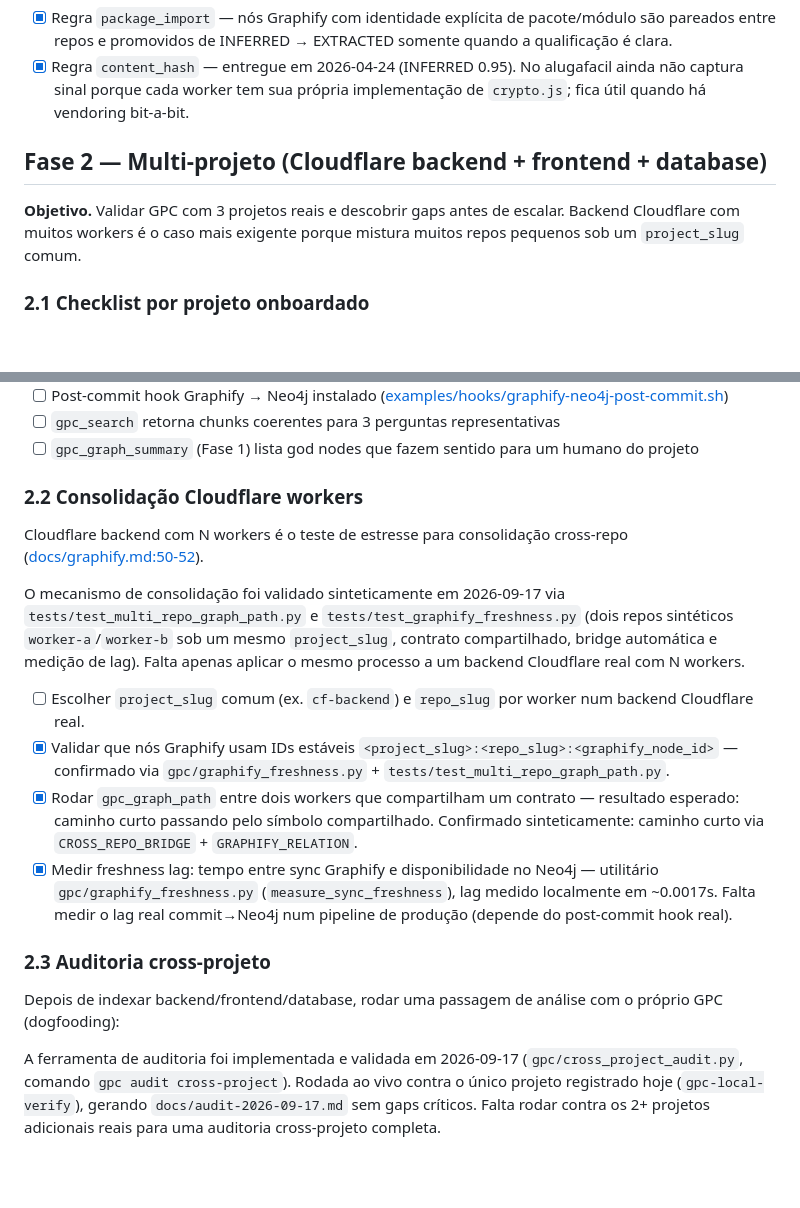
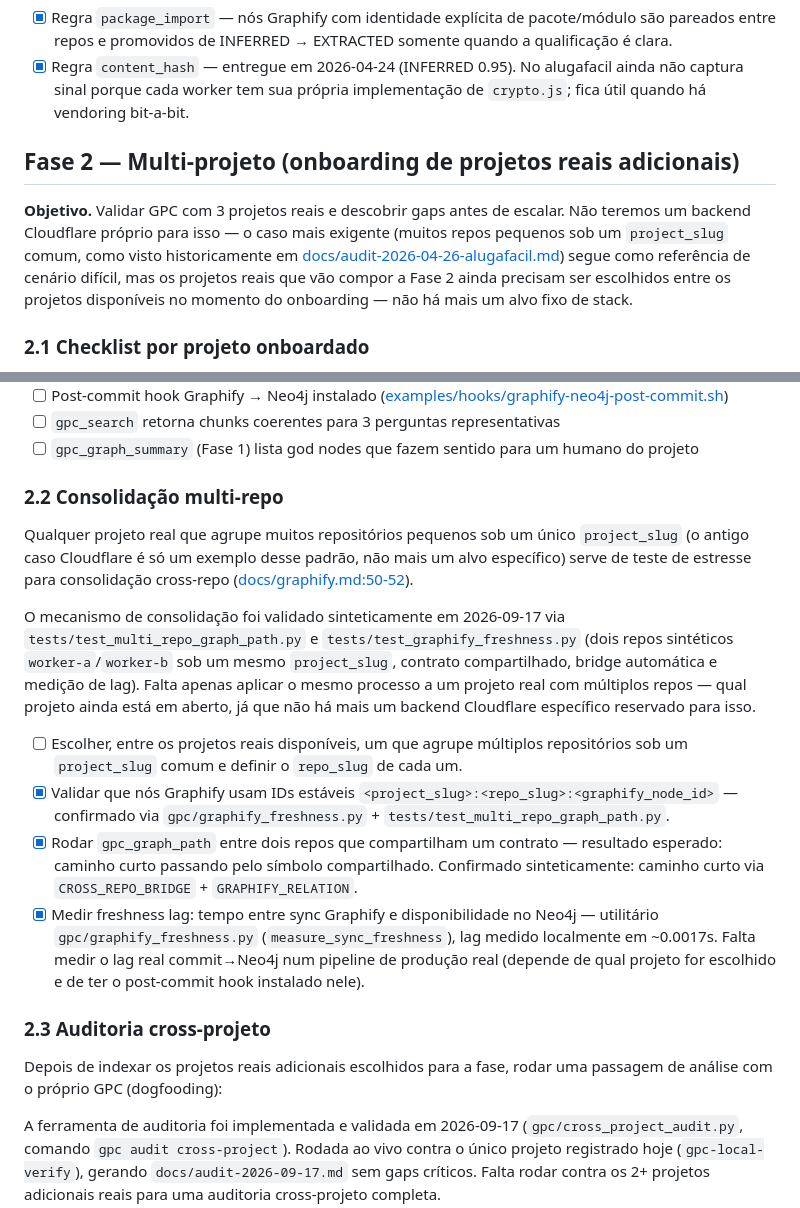
Before and after one commit to rmarquesa/Global-Project-Context, a Markdown page: docs/roadmap.md, 2 parts joined by grey strips. Drawn GitHub-style; blank space fills up the shorter version.

Commit message:
docs(roadmap): remove Cloudflare backend as Fase 2 target
We will not have a real Cloudflare multi-worker backend to onboard.
Generalize Fase 2's objective, 2.2 (renamed from 'Consolidação
Cloudflare workers' to 'Consolidação multi-repo'), and 2.3 framing to
no longer assume a specific stack — the multi-repo consolidation
mechanism itself stays validated synthetically
(tests/test_multi_repo_graph_path.py, gpc/graphify_freshness.py), but
which real project(s) will complete the '3 real projects' goal is now
open, to be decided when onboarding.

Historical references to the alugafacil Cloudflare-workers audit
(docs/audit-2026-04-26-alugafacil.md, docs/token-economy.md) are left
untouched since they document a real past audit, not the current plan.

Co-authored-by: Copilot <223556219+Copilot@users.noreply.github.com>

```diff
--- a/docs/roadmap.md
+++ b/docs/roadmap.md
@@ -331,11 +331,15 @@ Próximas evoluções naturais (ficam na Fase 2):
       alugafacil ainda não captura sinal porque cada worker tem sua própria
       implementação de `crypto.js`; fica útil quando há vendoring bit-a-bit.
 
-## Fase 2 — Multi-projeto (Cloudflare backend + frontend + database)
+## Fase 2 — Multi-projeto (onboarding de projetos reais adicionais)
 
 **Objetivo.** Validar GPC com 3 projetos reais e descobrir gaps antes de
-escalar. Backend Cloudflare com muitos workers é o caso mais exigente porque
-mistura muitos repos pequenos sob um `project_slug` comum.
+escalar. Não teremos um backend Cloudflare próprio para isso — o caso mais
+exigente (muitos repos pequenos sob um `project_slug` comum, como visto
+historicamente em [docs/audit-2026-04-26-alugafacil.md](audit-2026-04-26-alugafacil.md))
+segue como referência de cenário difícil, mas os projetos reais que vão
+compor a Fase 2 ainda precisam ser escolhidos entre os projetos disponíveis
+no momento do onboarding — não há mais um alvo fixo de stack.
 
 ### 2.1 Checklist por projeto onboardado
 
@@ -356,35 +360,40 @@ Rodar, em ordem, para cada novo projeto antes de declarar "indexado":
 - [ ] `gpc_graph_summary` (Fase 1) lista god nodes que fazem sentido para um
   humano do projeto
 
-### 2.2 Consolidação Cloudflare workers
+### 2.2 Consolidação multi-repo
 
-Cloudflare backend com N workers é o teste de estresse para consolidação
+Qualquer projeto real que agrupe muitos repositórios pequenos sob um único
+`project_slug` (o antigo caso Cloudflare é só um exemplo desse padrão, não
+mais um alvo específico) serve de teste de estresse para consolidação
 cross-repo ([docs/graphify.md:50-52](graphify.md#L50-L52)).
 
 O mecanismo de consolidação foi validado sinteticamente em 2026-09-17 via
 `tests/test_multi_repo_graph_path.py` e `tests/test_graphify_freshness.py`
 (dois repos sintéticos `worker-a`/`worker-b` sob um mesmo `project_slug`,
 contrato compartilhado, bridge automática e medição de lag). Falta apenas
-aplicar o mesmo processo a um backend Cloudflare real com N workers.
+aplicar o mesmo processo a um projeto real com múltiplos repos — qual
+projeto ainda está em aberto, já que não há mais um backend Cloudflare
+específico reservado para isso.
 
-- [ ] Escolher `project_slug` comum (ex. `cf-backend`) e `repo_slug` por worker
-  num backend Cloudflare real.
+- [ ] Escolher, entre os projetos reais disponíveis, um que agrupe múltiplos
+  repositórios sob um `project_slug` comum e definir o `repo_slug` de cada um.
 - [x] Validar que nós Graphify usam IDs estáveis
   `<project_slug>:<repo_slug>:<graphify_node_id>` — confirmado via
   `gpc/graphify_freshness.py` + `tests/test_multi_repo_graph_path.py`.
-- [x] Rodar `gpc_graph_path` entre dois workers que compartilham um contrato
+- [x] Rodar `gpc_graph_path` entre dois repos que compartilham um contrato
   — resultado esperado: caminho curto passando pelo símbolo compartilhado.
   Confirmado sinteticamente: caminho curto via `CROSS_REPO_BRIDGE` +
   `GRAPHIFY_RELATION`.
 - [x] Medir freshness lag: tempo entre sync Graphify e disponibilidade no
   Neo4j — utilitário `gpc/graphify_freshness.py` (`measure_sync_freshness`),
   lag medido localmente em ~0.0017s. Falta medir o lag real
-  commit→Neo4j num pipeline de produção (depende do post-commit hook real).
+  commit→Neo4j num pipeline de produção real (depende de qual projeto for
+  escolhido e de ter o post-commit hook instalado nele).
 
 ### 2.3 Auditoria cross-projeto
 
-Depois de indexar backend/frontend/database, rodar uma passagem de análise
-com o próprio GPC (dogfooding):
+Depois de indexar os projetos reais adicionais escolhidos para a fase, rodar
+uma passagem de análise com o próprio GPC (dogfooding):
 
 A ferramenta de auditoria foi implementada e validada em 2026-09-17
 (`gpc/cross_project_audit.py`, comando `gpc audit cross-project`). Rodada
```
